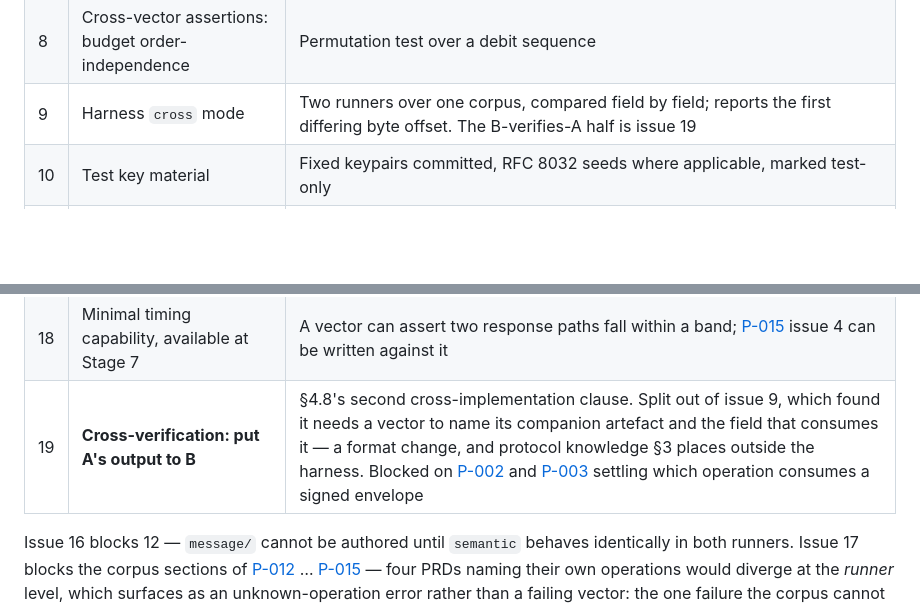
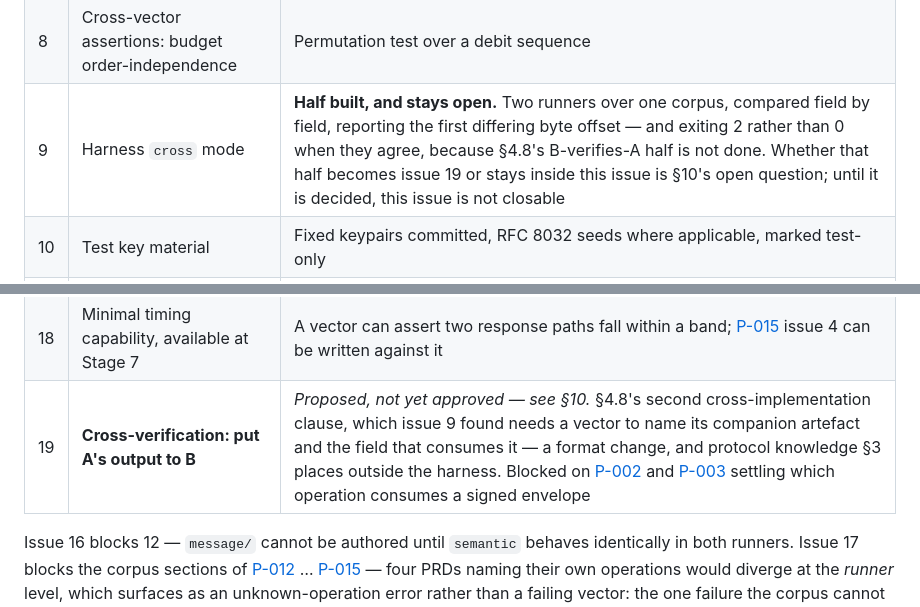
Before and after one commit to q2d-protocol/q2d, a Markdown page: docs/prds/P-001-conformance-corpus.md, 2 parts joined by grey strips. GitHub-like rendering; blank space fills up the shorter version.

```diff
--- a/docs/prds/P-001-conformance-corpus.md
+++ b/docs/prds/P-001-conformance-corpus.md
@@ -575,7 +575,7 @@ Decomposition into tracked work. Each names its acceptance.
 | 6 | Harness `coverage` mode | Reports all 13 claims uncovered against an empty corpus |
 | 7 | Cross-vector assertions: denial uniformity | Generalizes `registry/validate.py`'s check to any corpus section |
 | 8 | Cross-vector assertions: budget order-independence | Permutation test over a debit sequence |
-| 9 | Harness `cross` mode | Two runners over one corpus, compared field by field; reports the first differing byte offset. The B-verifies-A half is issue 19 |
+| 9 | Harness `cross` mode | **Half built, and stays open.** Two runners over one corpus, compared field by field, reporting the first differing byte offset — and exiting 2 rather than 0 when they agree, because §4.8's B-verifies-A half is not done. Whether that half becomes issue 19 or stays inside this issue is §10's open question; until it is decided, this issue is not closable |
 | 10 | Test key material | Fixed keypairs committed, RFC 8032 seeds where applicable, marked test-only |
 | 11 | Fold `registry/` vectors into the corpus | Registry vectors run under the harness with unchanged results |
 | 12 | Author `message/` section | Envelope, signing, verification, routing disagreement |
@@ -585,7 +585,7 @@ Decomposition into tracked work. Each names its acceptance.
 | 16 | `semantic` comparison implemented per §4.4 | Array order significant; absent ≠ null; no coercion; both runners agree on a differing-tree report |
 | 17 | **Settle the §4.5 operation vocabulary for Stages 5–8, as one change** | Every operation named, with its owning PRD; no later PRD introduces one unilaterally. Closes after the endpoint drop and the requester-order addition, both already reflected in §4.5 |
 | 18 | Minimal timing capability, available at Stage 7 | A vector can assert two response paths fall within a band; [P-015](P-015-escalation-lifecycle.md) issue 4 can be written against it |
-| 19 | **Cross-verification: put A's output to B** | §4.8's second cross-implementation clause. Split out of issue 9, which found it needs a vector to name its companion artefact and the field that consumes it — a format change, and protocol knowledge §3 places outside the harness. Blocked on [P-002](P-002-message-envelope.md) and [P-003](P-003-crypto-suites.md) settling which operation consumes a signed envelope |
+| 19 | **Cross-verification: put A's output to B** | *Proposed, not yet approved — see §10.* §4.8's second cross-implementation clause, which issue 9 found needs a vector to name its companion artefact and the field that consumes it — a format change, and protocol knowledge §3 places outside the harness. Blocked on [P-002](P-002-message-envelope.md) and [P-003](P-003-crypto-suites.md) settling which operation consumes a signed envelope |
 
 Issue 16 blocks 12 — `message/` cannot be authored until `semantic` behaves
 identically in both runners. Issue 17 blocks the corpus sections of
```
Also changed, not shown: conformance/README.md (+16 -13 lines).
